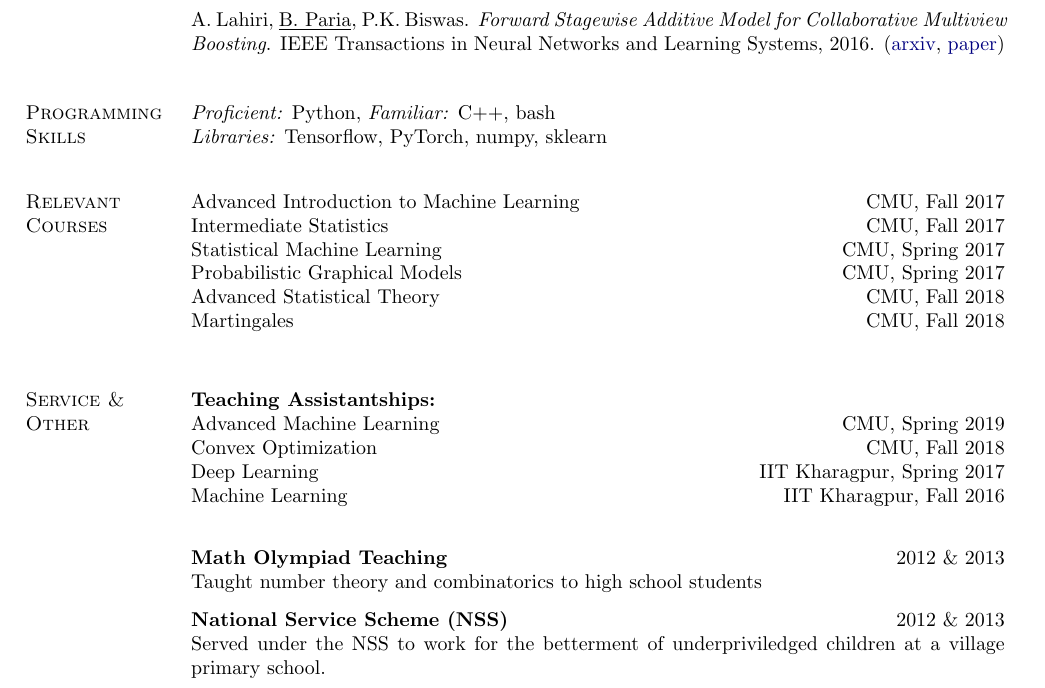
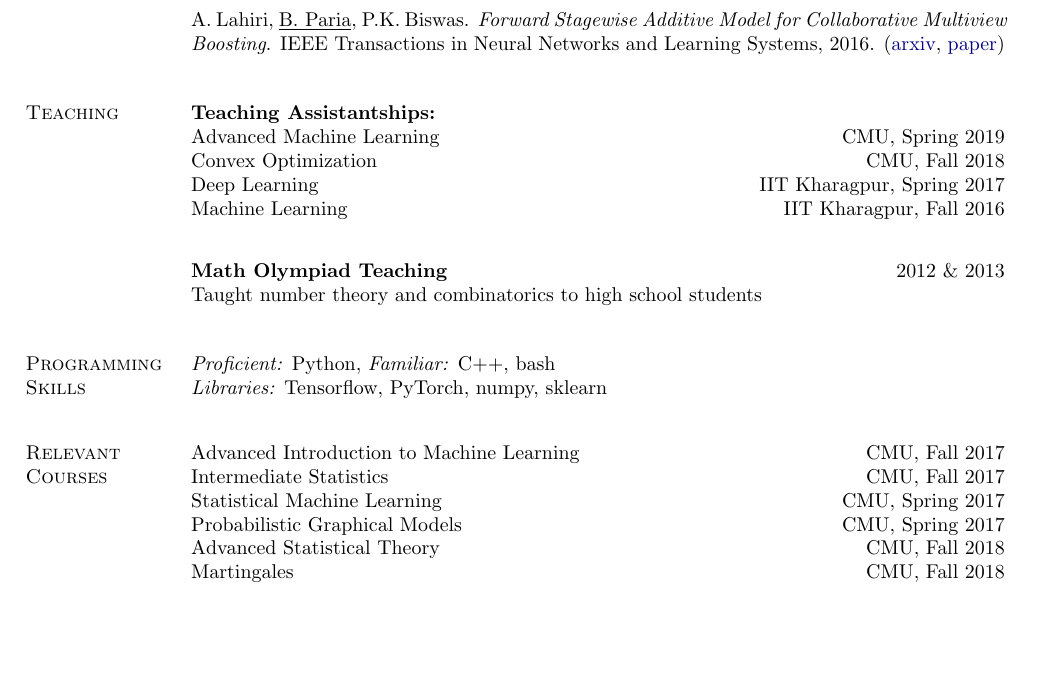
Before and after one commit to biswajitsc/biswajitsc.github.io, a LaTeX CV (files/biswajit_resume.tex): part of page 2 of 2, cut so that both start at the same text, the shorter picture padded with empty space. Compiled offline with pdfLaTeX.

Commit message:
Updated resume

```diff
--- a/files/biswajit_resume.tex
+++ b/files/biswajit_resume.tex
@@ -329,6 +329,20 @@ V. Mehta, \biswa, J. Schneider, S. Ermon, W. Neiswanger. \emph{An Experimental D
 
 % A. Guha, M.S. Pydi, \biswa, \ambedkar. \emph{Analytic Connectivity in General Hypergraphs}. \arxiv{2017}. (\href{https://arxiv.org/abs/1701.04548}{arxiv})
 
+%%%%%%%%%%%%%%%%%%%%%%%%%%%%%%%%%%%% Teaching %%%%%%%%%%%%%%%%%%%%%%%%%%%%%%%%%%%%
+
+\section {Teaching}
+
+\textbf{Teaching Assistantships:} \\
+Advanced Machine Learning \hfill CMU, Spring 2019 \\
+Convex Optimization \hfill CMU, Fall 2018 \\
+Deep Learning \hfill IIT Kharagpur, Spring 2017 \\
+Machine Learning \hfill IIT Kharagpur, Fall 2016 \\
+\\ \halfblankline
+
+\textbf{Math Olympiad Teaching} \hfill 2012 \& 2013\\
+Taught number theory and combinatorics to high school students
+\\ \halfblankline
 
 
 %%%%%%%%%%%%%%%%%%%%%%%%%%%%%%%%%% Programming Lang %%%%%%%%%%%%%%%%%%%%%%%%%%%%
@@ -345,25 +359,6 @@ Probabilistic Graphical Models \hfill CMU, Spring 2017\\
 Advanced Statistical Theory \hfill CMU, Fall 2018\\
 Martingales \hfill CMU, Fall 2018\\
 
-%%%%%%%%%%%%%%%%%%%%%%%%%%%%%%%%%%%% Others %%%%%%%%%%%%%%%%%%%%%%%%%%%%%%%%%%%%
-
-\section {Service \& Other}
-
-\textbf{Teaching Assistantships:} \\
-Advanced Machine Learning \hfill CMU, Spring 2019 \\
-Convex Optimization \hfill CMU, Fall 2018 \\
-Deep Learning \hfill IIT Kharagpur, Spring 2017 \\
-Machine Learning \hfill IIT Kharagpur, Fall 2016 \\
-\\ \halfblankline
-
-\textbf{Math Olympiad Teaching} \hfill 2012 \& 2013\\
-Taught number theory and combinatorics to high school students
-\\ \halfblankline
-
-\textbf{National Service Scheme (NSS)} \hfill 2012 \& 2013\\
-Served under the NSS to work for the betterment of underpriviledged children at a
-village primary school.
-
 
 %%%%%%%%%%%%%%%%%%%%%%%%%%%%%%%%%%%% References %%%%%%%%%%%%%%%%%%%%%%%%%%%%%%%%
 % \ifthenelse{\boolean{iscustom}}{
```
Also changed, not shown: files/biswajit_resume.pdf.
